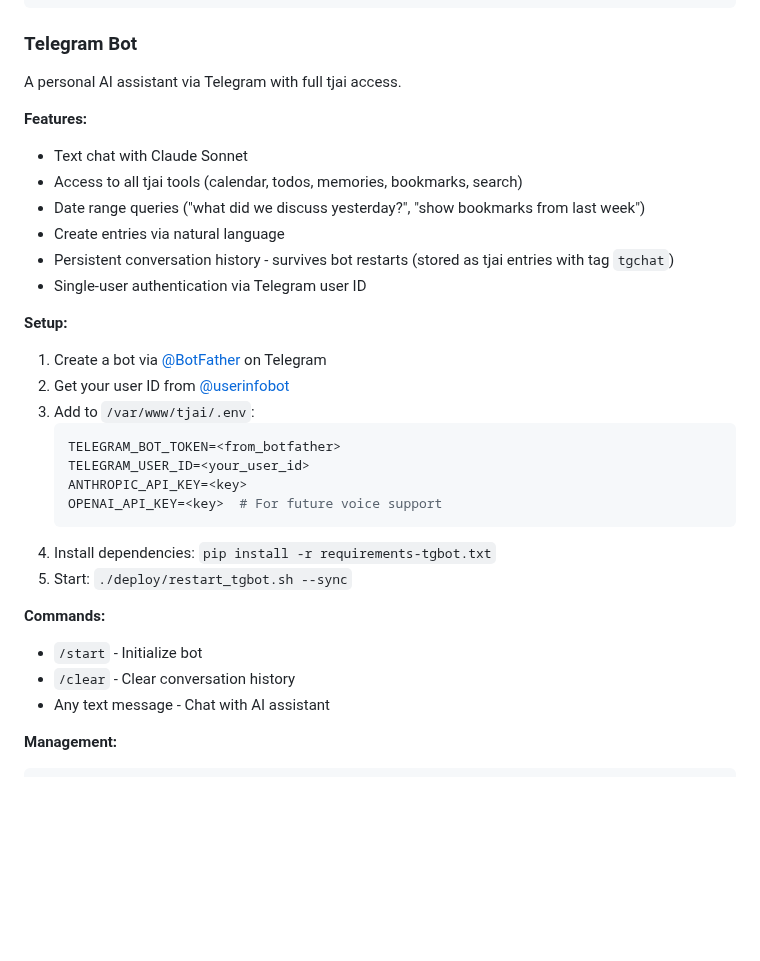
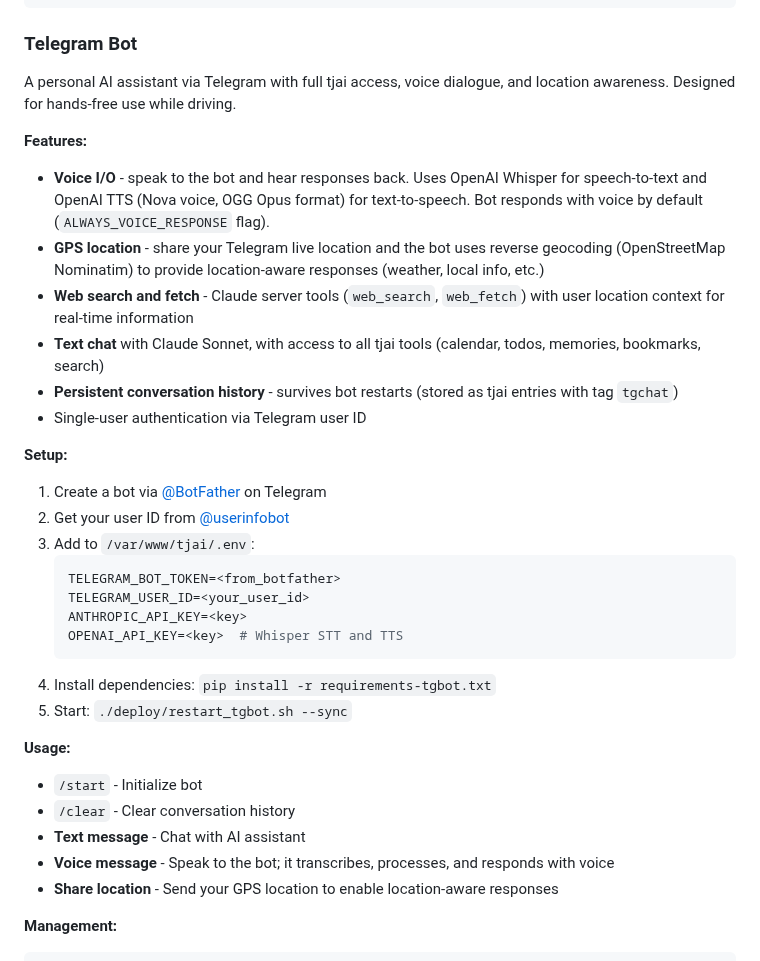
Before and after one commit to wenaus/tjai, a Markdown page: README.md, the part around the change. GitHub-like rendering; blank space fills up the shorter version.

Commit message:
Update Telegram bot docs for voice, GPS, and web search (Phase 3)
Co-Authored-By: Claude Opus 4.5 <noreply@anthropic.com>

````diff
--- a/README.md
+++ b/README.md
@@ -357,14 +357,14 @@ AUTH0_API_IDENTIFIER=https://etaverse.com/tjai/mcp
 
 ### Telegram Bot
 
-A personal AI assistant via Telegram with full tjai access.
+A personal AI assistant via Telegram with full tjai access, voice dialogue, and location awareness. Designed for hands-free use while driving.
 
 **Features:**
-- Text chat with Claude Sonnet
-- Access to all tjai tools (calendar, todos, memories, bookmarks, search)
-- Date range queries ("what did we discuss yesterday?", "show bookmarks from last week")
-- Create entries via natural language
-- Persistent conversation history - survives bot restarts (stored as tjai entries with tag `tgchat`)
+- **Voice I/O** - speak to the bot and hear responses back. Uses OpenAI Whisper for speech-to-text and OpenAI TTS (Nova voice, OGG Opus format) for text-to-speech. Bot responds with voice by default (`ALWAYS_VOICE_RESPONSE` flag).
+- **GPS location** - share your Telegram live location and the bot uses reverse geocoding (OpenStreetMap Nominatim) to provide location-aware responses (weather, local info, etc.)
+- **Web search and fetch** - Claude server tools (`web_search`, `web_fetch`) with user location context for real-time information
+- **Text chat** with Claude Sonnet, with access to all tjai tools (calendar, todos, memories, bookmarks, search)
+- **Persistent conversation history** - survives bot restarts (stored as tjai entries with tag `tgchat`)
 - Single-user authentication via Telegram user ID
 
 **Setup:**
@@ -376,15 +376,17 @@ A personal AI assistant via Telegram with full tjai access.
    TELEGRAM_BOT_TOKEN=<from_botfather>
    TELEGRAM_USER_ID=<your_user_id>
    ANTHROPIC_API_KEY=<key>
-   OPENAI_API_KEY=<key>  # For future voice support
+   OPENAI_API_KEY=<key>  # Whisper STT and TTS
    ```
 4. Install dependencies: `pip install -r requirements-tgbot.txt`
 5. Start: `./deploy/restart_tgbot.sh --sync`
 
-**Commands:**
+**Usage:**
 - `/start` - Initialize bot
 - `/clear` - Clear conversation history
-- Any text message - Chat with AI assistant
+- **Text message** - Chat with AI assistant
+- **Voice message** - Speak to the bot; it transcribes, processes, and responds with voice
+- **Share location** - Send your GPS location to enable location-aware responses
 
 **Management:**
 ```bash
````
